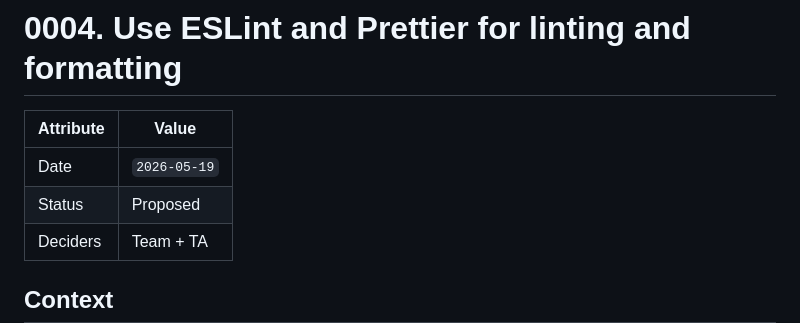
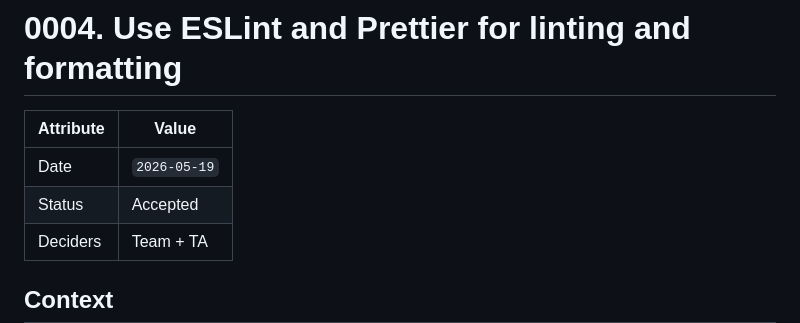
Before and after one commit to cse110-sp26-group20/cse110-sp26-group20, a Markdown page: specs/adr/0004-eslint-prettier-lint-format.md, the part around the change. Drawn GitHub-style.

Commit message:
update ADR 0004 status (accepted by TA)

```diff
--- a/specs/adr/0004-eslint-prettier-lint-format.md
+++ b/specs/adr/0004-eslint-prettier-lint-format.md
@@ -3,7 +3,7 @@
 | Attribute | Value        |
 | --------- | ------------ |
 | Date      | `2026-05-19` |
-| Status    | Proposed     |
+| Status    | Accepted     |
 | Deciders  | Team + TA    |
 
 ## Context
```
